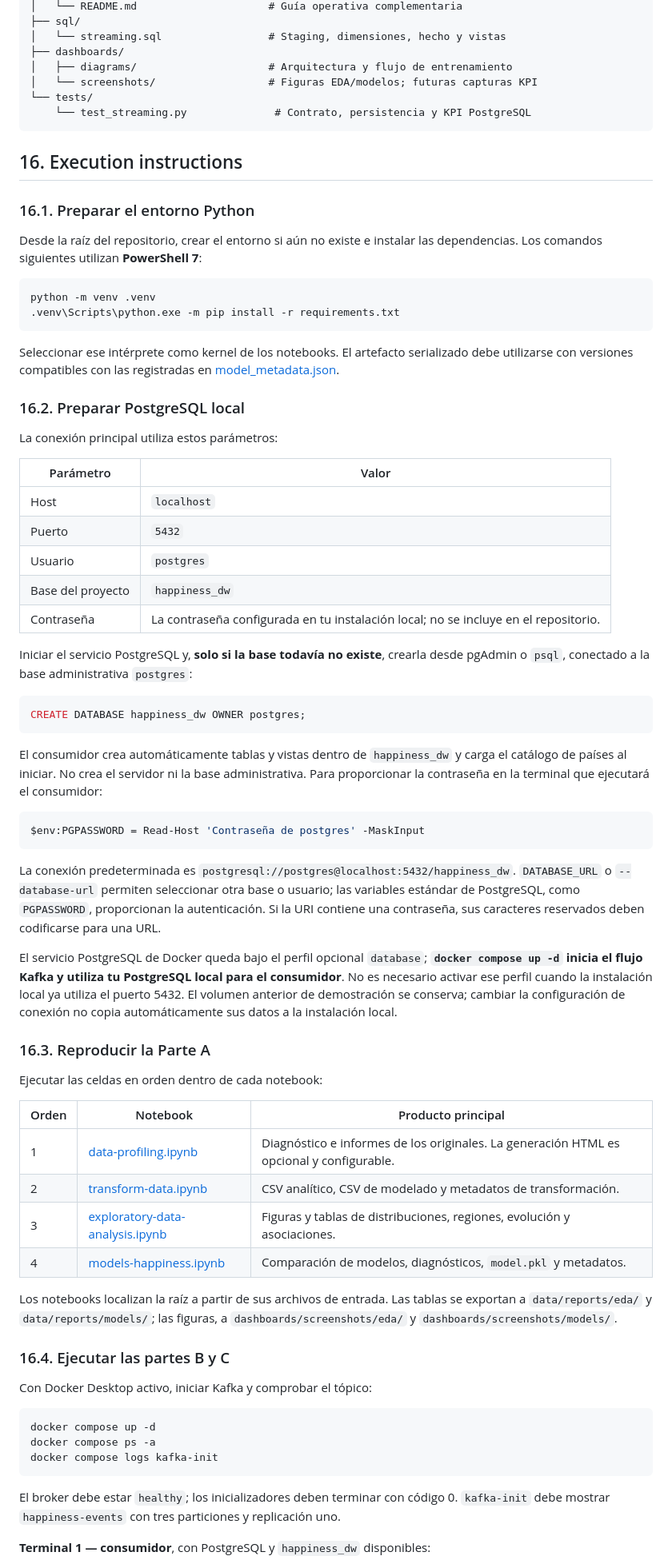
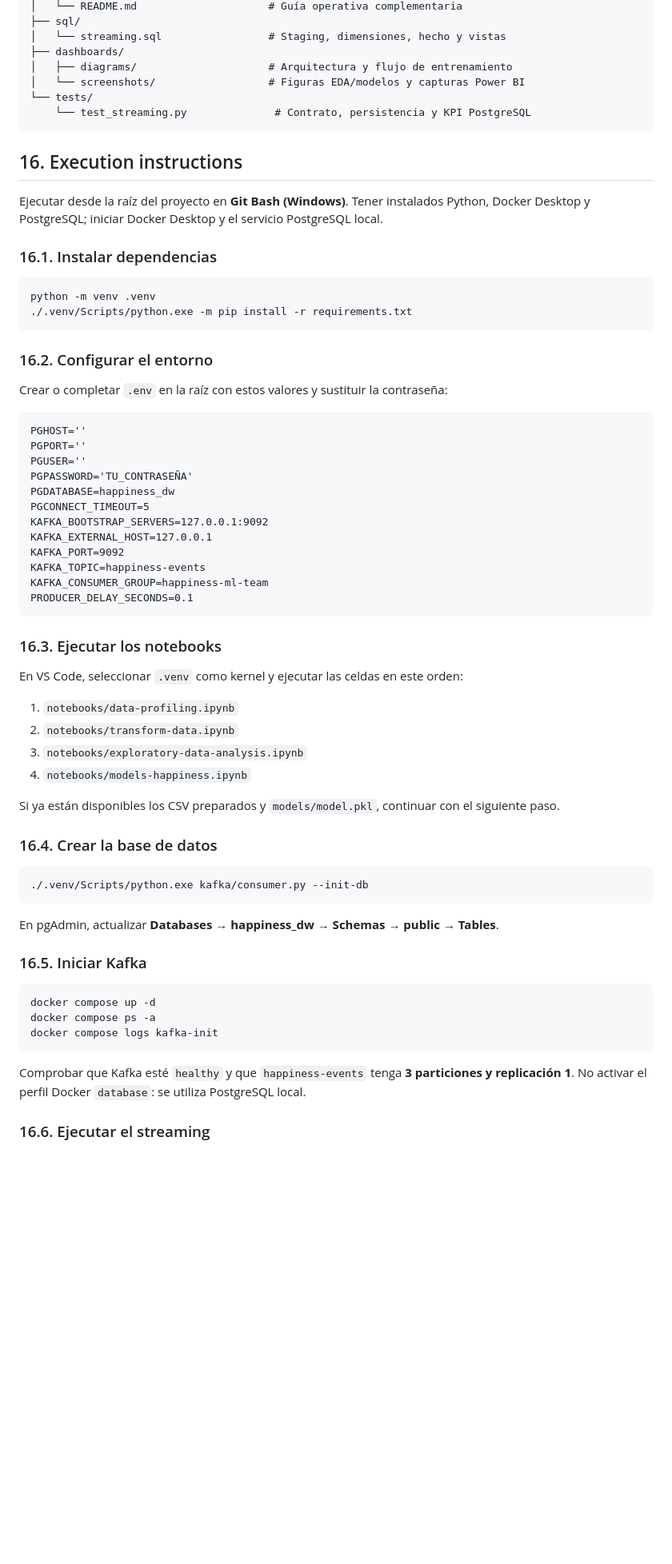
Before and after one commit to valedeveloper/happiness-predictive, a Markdown page: README.md, the part around one of its changes. Shown at 80% size. Drawn GitHub-style; blank space fills up the shorter version.

````diff
--- a/README.md
+++ b/README.md
@@ -641,76 +603,70 @@ workshop-3/
 │   └── streaming.sql                 # Staging, dimensiones, hecho y vistas
 ├── dashboards/
 │   ├── diagrams/                     # Arquitectura y flujo de entrenamiento
-│   └── screenshots/                  # Figuras EDA/modelos; futuras capturas KPI
+│   └── screenshots/                  # Figuras EDA/modelos y capturas Power BI
 └── tests/
     └── test_streaming.py              # Contrato, persistencia y KPI PostgreSQL
 ```
 
 ## 16. Execution instructions
 
-### 16.1. Preparar el entorno Python
+Ejecutar desde la raíz del proyecto en **Git Bash (Windows)**. Tener instalados Python, Docker Desktop y PostgreSQL; iniciar Docker Desktop y el servicio PostgreSQL local.
 
-Desde la raíz del repositorio, crear el entorno si aún no existe e instalar las dependencias. Los comandos siguientes utilizan **PowerShell 7**:
+### 16.1. Instalar dependencias
 
-```powershell
+```bash
 python -m venv .venv
-.venv\Scripts\python.exe -m pip install -r requirements.txt
+./.venv/Scripts/python.exe -m pip install -r requirements.txt
 ```
 
-Seleccionar ese intérprete como kernel de los notebooks. El artefacto serializado debe utilizarse con versiones compatibles con las registradas en [model_metadata.json](models/model_metadata.json).
+### 16.2. Configurar el entorno
 
-### 16.2. Preparar PostgreSQL local
+Crear o completar `.env` en la raíz con estos valores y sustituir la contraseña:
 
-La conexión principal utiliza estos parámetros:
-
-| Parámetro | Valor |
-| --- | --- |
-| Host | `localhost` |
-| Puerto | `5432` |
-| Usuario | `postgres` |
-| Base del proyecto | `happiness_dw` |
-| Contraseña | La contraseña configurada en tu instalación local; no se incluye en el repositorio. |
-
-Iniciar el servicio PostgreSQL y, **solo si la base todavía no existe**, crearla desde pgAdmin o `psql`, conectado a la base administrativa `postgres`:
-
-```sql
-CREATE DATABASE happiness_dw OWNER postgres;
+```dotenv
+PGHOST=''
+PGPORT=''
+PGUSER=''
+PGPASSWORD='TU_CONTRASEÑA'
+PGDATABASE=happiness_dw
+PGCONNECT_TIMEOUT=5
+KAFKA_BOOTSTRAP_SERVERS=127.0.0.1:9092
+KAFKA_EXTERNAL_HOST=127.0.0.1
+KAFKA_PORT=9092
+KAFKA_TOPIC=happiness-events
+KAFKA_CONSUMER_GROUP=happiness-ml-team
+PRODUCER_DELAY_SECONDS=0.1
 ```
 
-El consumidor crea automáticamente tablas y vistas dentro de `happiness_dw` y carga el catálogo de países al iniciar. No crea el servidor ni la base administrativa. Para proporcionar la contraseña en la terminal que ejecutará el consumidor:
 
-```powershell
-$env:PGPASSWORD = Read-Host 'Contraseña de postgres' -MaskInput
+### 16.3. Ejecutar los notebooks
+
+En VS Code, seleccionar `.venv` como kernel y ejecutar las celdas en este orden:
+
+1. `notebooks/data-profiling.ipynb`
+2. `notebooks/transform-data.ipynb`
+3. `notebooks/exploratory-data-analysis.ipynb`
+4. `notebooks/models-happiness.ipynb`
+
+Si ya están disponibles los CSV preparados y `models/model.pkl`, continuar con el siguiente paso.
+
+### 16.4. Crear la base de datos
+
+```bash
+./.venv/Scripts/python.exe kafka/consumer.py --init-db
 ```
 
-La conexión predeterminada es `postgresql://postgres@localhost:5432/happiness_dw`. `DATABASE_URL` o `--database-url` permiten seleccionar otra base o usuario; las variables estándar de PostgreSQL, como `PGPASSWORD`, proporcionan la autenticación. Si la URI contiene una contraseña, sus caracteres reservados deben codificarse para una URL.
+En pgAdmin, actualizar **Databases → happiness_dw → Schemas → public → Tables**.
 
-El servicio PostgreSQL de Docker queda bajo el perfil opcional `database`; **`docker compose up -d` inicia el flujo Kafka y utiliza tu PostgreSQL local para el consumidor**. No es necesario activar ese perfil cuando la instalación local ya utiliza el puerto 5432. El volumen anterior de demostración se conserva; cambiar la configuración de conexión no copia automáticamente sus datos a la instalación local.
+### 16.5. Iniciar Kafka
 
-### 16.3. Reproducir la Parte A
-
-Ejecutar las celdas en orden dentro de cada notebook:
-
-| Orden | Notebook | Producto principal |
-| --- | --- | --- |
-| 1 | [data-profiling.ipynb](notebooks/data-profiling.ipynb) | Diagnóstico e informes de los originales. La generación HTML es opcional y configurable. |
-| 2 | [transform-data.ipynb](notebooks/transform-data.ipynb) | CSV analítico, CSV de modelado y metadatos de transformación. |
-| 3 | [exploratory-data-analysis.ipynb](notebooks/exploratory-data-analysis.ipynb) | Figuras y tablas de distribuciones, regiones, evolución y asociaciones. |
-| 4 | [models-happiness.ipynb](notebooks/models-happiness.ipynb) | Comparación de modelos, diagnósticos, `model.pkl` y metadatos. |
-
-Los notebooks localizan la raíz a partir de sus archivos de entrada. Las tablas se exportan a `data/reports/eda/` y `data/reports/models/`; las figuras, a `dashboards/screenshots/eda/` y `dashboards/screenshots/models/`.
-
-### 16.4. Ejecutar las partes B y C
-
-Con Docker Desktop activo, iniciar Kafka y comprobar el tópico:
-
-```powershell
+```bash
 docker compose up -d
 docker compose ps -a
 docker compose logs kafka-init
 ```
 
-El broker debe estar `healthy`; los inicializadores deben terminar con código 0. `kafka-init` debe mostrar `happiness-events` con tres particiones y replicación uno.
+Comprobar que Kafka esté `healthy` y que `happiness-events` tenga **3 particiones y replicación 1**. No activar el perfil Docker `database`: se utiliza PostgreSQL local.
 
-**Terminal 1 — consumidor**, con PostgreSQL y `happiness_dw` disponibles:
+### 16.6. Ejecutar el streaming
 
````
Also changed, not shown: other parts of README.md (+48 -97 lines), kafka/README.md (+3 -4 lines), dashboards/screenshots/02_precision_modelo.png (added), dashboards/screenshots/03_comparación_real_predicho.png (added), dashboards/screenshots/05_países_mayores_errores.png (added), 5 other files.
